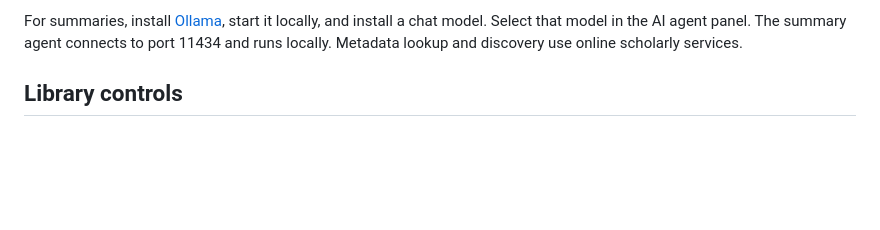
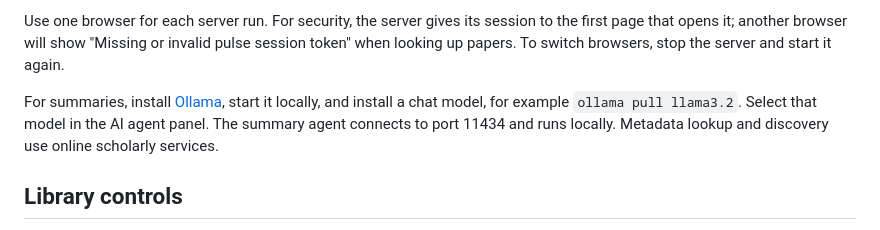
Before and after one commit to 7drbw7mdgf-lgtm/Pulse, a Markdown page: local-web/README.md, the part around one of its changes. Rendered like a GitHub page; blank space fills up the shorter version.

```diff
--- a/local-web/README.md
+++ b/local-web/README.md
@@ -21,5 +61,7 @@ Open the localhost URL printed by the server. Use a free port if 62661 is alread
 
-For summaries, install [Ollama](https://ollama.com/download), start it locally, and install a chat model. Select that model in the AI agent panel. The summary agent connects to port 11434 and runs locally. Metadata lookup and discovery use online scholarly services.
+Use one browser for each server run. For security, the server gives its session to the first page that opens it; another browser will show "Missing or invalid pulse session token" when looking up papers. To switch browsers, stop the server and start it again.
+
+For summaries, install [Ollama](https://ollama.com/download), start it locally, and install a chat model, for example `ollama pull llama3.2`. Select that model in the AI agent panel. The summary agent connects to port 11434 and runs locally. Metadata lookup and discovery use online scholarly services.
 
 ## Library controls
 
```
Also changed, not shown: other parts of local-web/README.md (+43 -3 lines), local-web/docs/images/ai-agent.png (added), local-web/docs/images/library-dark.png (added), local-web/docs/images/network.png (added), local-web/docs/images/timeline.png (added).
